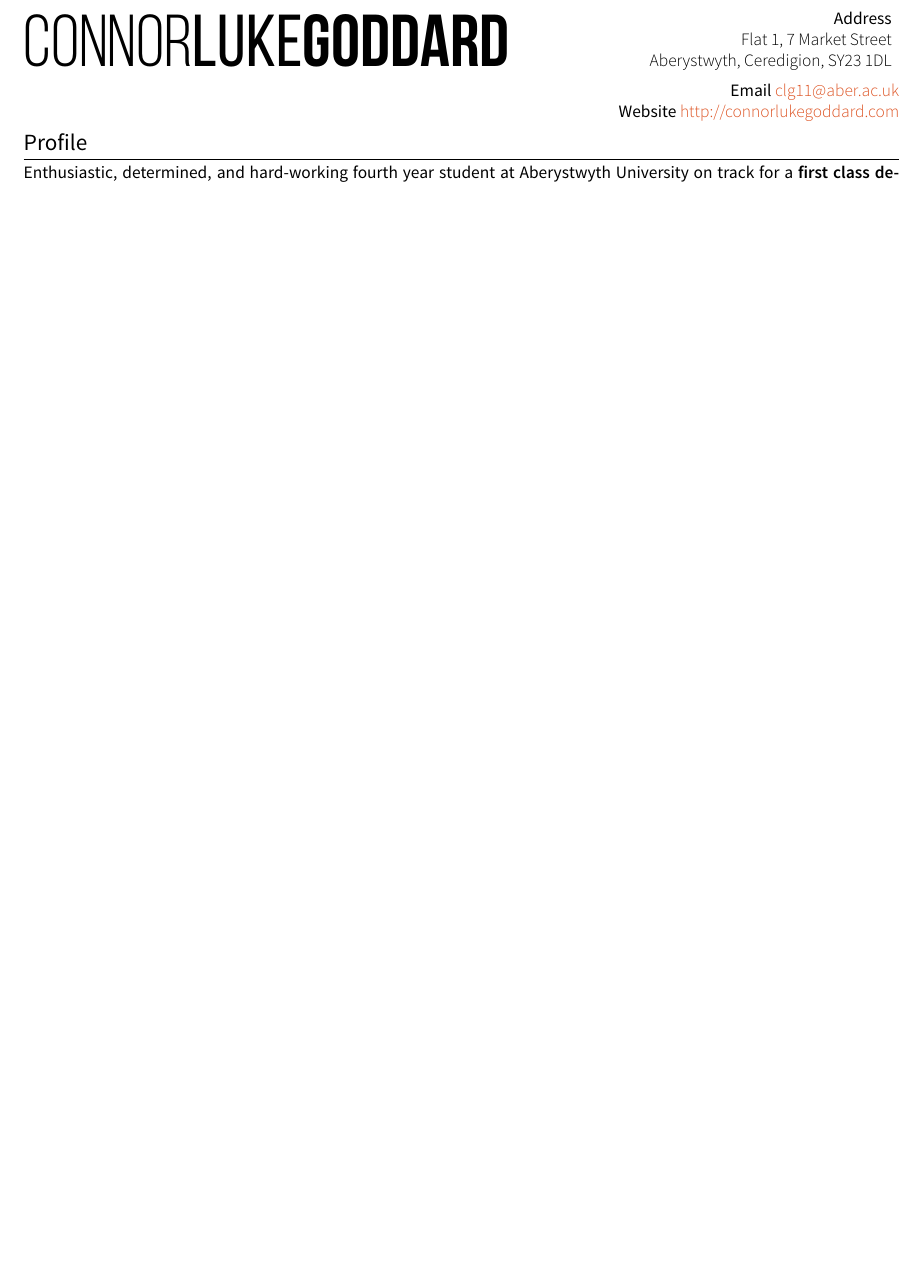
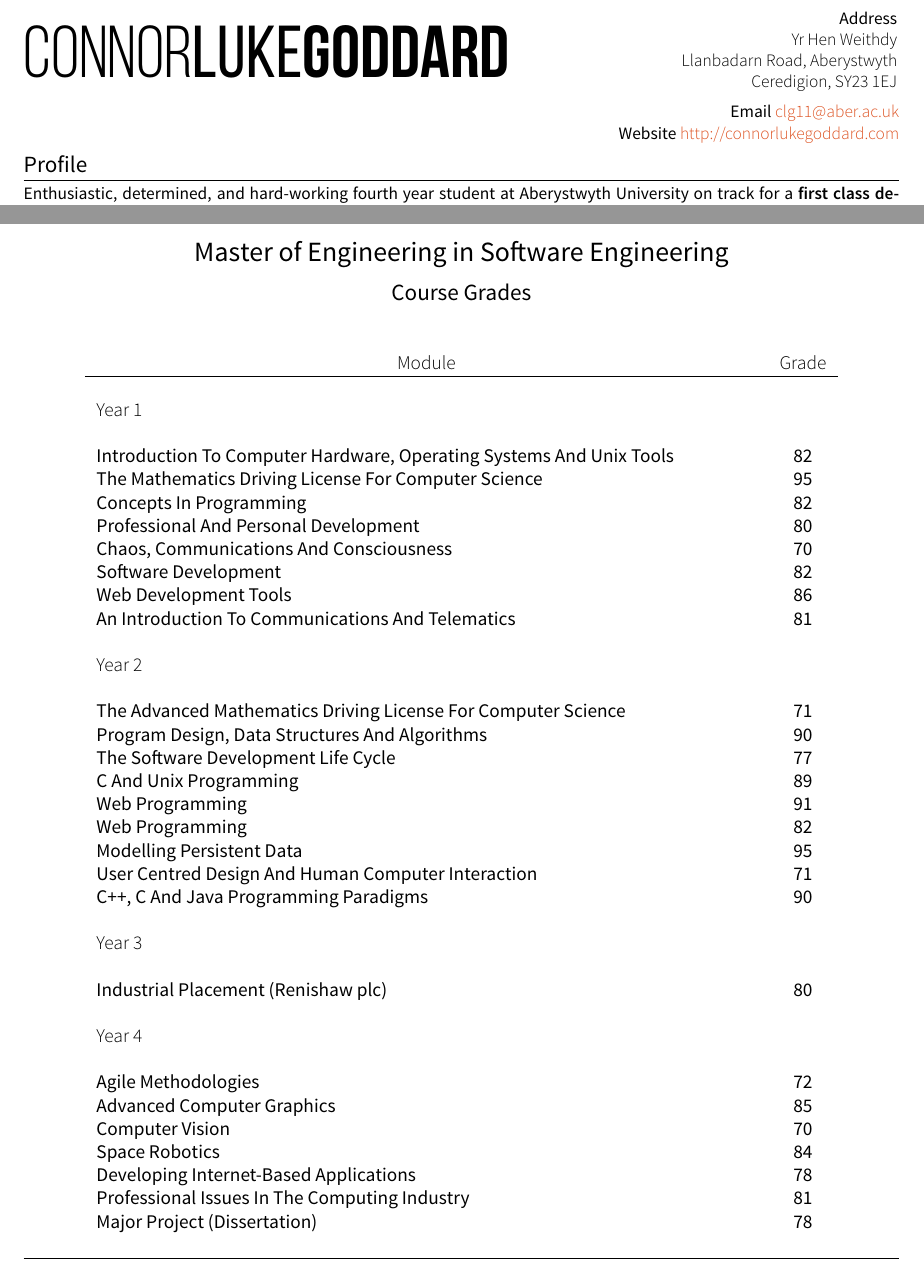
Before and after one commit to latexstudio/clg-cv, a LaTeX CV (clg-cv.tex): part of page 1 of 2 before the commit and two parts of pages 1 and 3 of 3 after it, the two joined at a grey line, cut so that both start at the same text, the shorter picture padded with empty space. Compiled offline with XeLaTeX; a missing font is replaced by an installed copy or a similar font.

Commit message:
Updated to add breakdown of grades for years one to four.

```diff
--- a/clg-cv.tex
+++ b/clg-cv.tex
@@ -54,9 +55,13 @@
 
 \usepackage[usenames,dvipsnames]{xcolor} % Required for specifying custom colors
 
-%\usepackage[big]{layaureo} % Margin formatting of the A4 page, an alternative to layaureo can be \usepackage{fullpage}
+%\usepackage[big]{layaureo}
+
+% Margin formatting of the A4 page, an alternative to layaureo can be \usepackage{fullpage}
 
 \usepackage{fullpage}
+
+\usepackage[a4paper, top=0.9in, left=1in, right=1in]{geometry}
 
 \addtolength{\textheight}{1cm}
 
@@ -94,9 +98,10 @@
 &
 
 			\begin{small}
-			\begin{minipage}{5.5cm}
+			\begin{minipage}{5.6cm}
 				\begin{flushright}
-					Address \\ \textit{Flat 1, 7 Market Street \\ Aberystwyth,  Ceredigion, SY23 1DL}
+					Address \\ \textit{Yr Hen Weithdy \\ Llanbadarn Road, Aberystwyth \\ Ceredigion, SY23 1EJ}
+
 				\end{flushright}
 			\end{minipage}
 			\end{small}
@@ -503,11 +508,56 @@ Wotton-under-edge, GL12 8SP & Aberystwyth, Ceredigion, SY23 3DB  \\
 %	GRADE TABLES
 %----------------------------------------------------------------------------------------
 
-%\par{\centering\Large \hypertarget{grds}{Master of Science in \textsc{Finance}}\par}\large{\centering Grades\par}\normalsize
-%
+\par{\centering\Large \hypertarget{grds}{Master of Engineering in {Software Engineering}}\par}\large{\centering Course Grades\par}\normalsize
+
+\vspace{20pt}
+
+\begin{center}
+\begin{tabular}{p{12cm}c}
+\multicolumn{1}{c}{\textit{Module}} & \textit{Grade} \\ \hline
+\\ \textit{Year 1} & \\ \\
+Introduction To Computer Hardware, Operating Systems And Unix Tools & 82 \\
+The Mathematics Driving License For Computer Science & 95 \\
+Concepts In Programming & 82 \\
+Professional And Personal Development & 80 \\
+Chaos, Communications And Consciousness & 70 \\
+Software Development & 82 \\
+Web Development Tools & 86 \\
+An Introduction To Communications And Telematics & 81 \\
+
+\\ \textit{Year 2} & \\ \\
+The Advanced Mathematics Driving License For Computer Science & 71 \\
+Program Design, Data Structures And Algorithms & 90 \\
+The Software Development Life Cycle & 77 \\
+C And Unix Programming & 89 \\
+Web Programming & 91 \\
+Web Programming & 82 \\
+Modelling Persistent Data & 95 \\
+User Centred Design And Human Computer Interaction & 71 \\
+C++, C And Java Programming Paradigms & 90 \\
+
+\\ \textit{Year 3} & \\ \\
+Industrial Placement (Renishaw plc) & 80 \\
+
+\\ \textit{Year 4} & \\ \\
+Agile Methodologies & 72 \\
+Advanced Computer Graphics & 85 \\
+Computer Vision & 70 \\
+Space Robotics & 84 \\
+Developing Internet-Based Applications & 78 \\
+Professional Issues In The Computing Industry & 81 \\
+Major Project (Dissertation) & 78 \\
+
+%\multicolumn{1}{r}{Total}& 120
+\end{tabular}
+\end{center}
+\bigskip
+\hrule
+\bigskip
+
 %\begin{center}
 %\begin{tabular}{lcc}
-%\multicolumn{1}{c}{\textsc{Exam}} & \textsc{Grade}&\textsc{Credit Hrs}\\ \hline
+%\multicolumn{1}{c}{\textsc{Module}} & \textsc{Grade}&\textsc{Credit Hrs}\\ \hline
 %Corporate Finance (Valuation) & 25 & 6\\
 %Financial Statement Analysis & 28 & 6\\
 %Statistics & 27 & 6\\
```
Also changed, not shown: clg-cv.pdf, clg-cv.tex (4 more changed lines).
